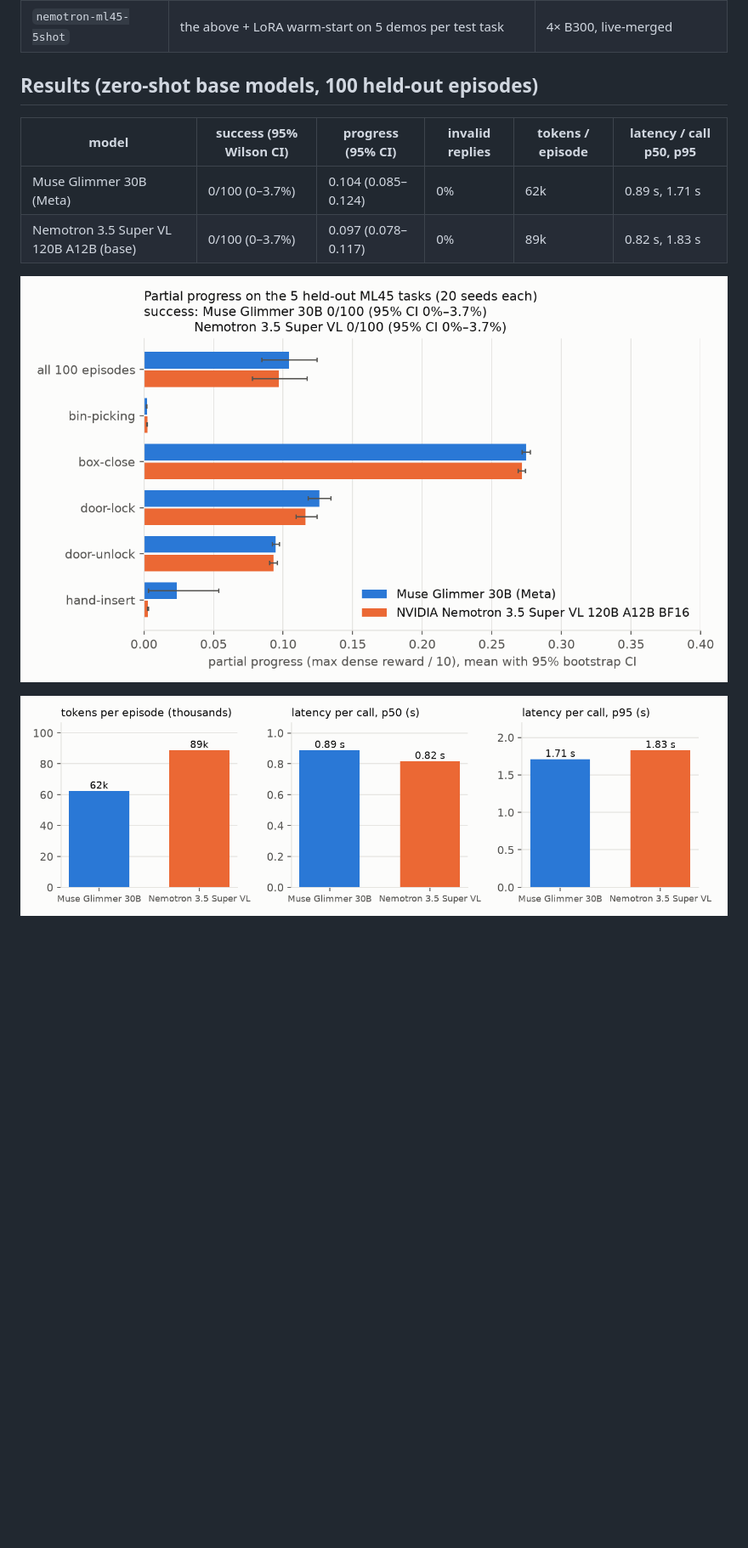
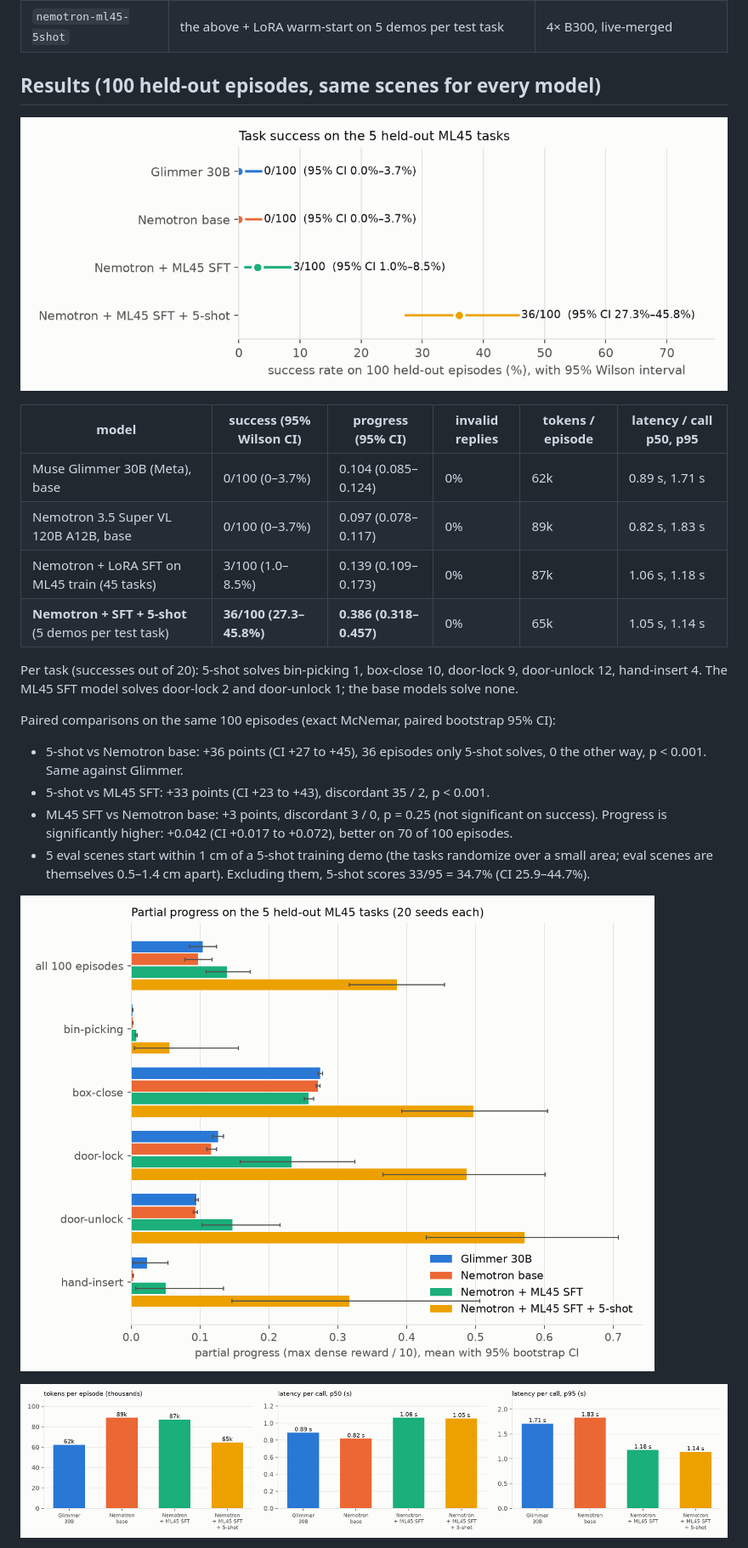
Before and after one commit to Arjunprasaath/robot_task_firework, a Markdown page: README.md, the part around one of its changes. Shown at 85% size. Rendered like a GitHub page; pictures changed too: docs/figures/efficiency.png, docs/figures/progress_by_task.png, docs/figures/success.png (added); blank space fills up the shorter version.

```diff
--- a/README.md
+++ b/README.md
@@ -38,12 +38,25 @@ Replicability:
 | `nemotron-ml45-sft` | Nemotron + LoRA SFT on the 45 training tasks (zero-shot on test) | 4× B300, live-merged |
 | `nemotron-ml45-5shot` | the above + LoRA warm-start on 5 demos per test task | 4× B300, live-merged |
 
-## Results (zero-shot base models, 100 held-out episodes)
+## Results (100 held-out episodes, same scenes for every model)
+
+![Success rate per model](docs/figures/success.png)
 
 | model | success (95% Wilson CI) | progress (95% CI) | invalid replies | tokens / episode | latency / call p50, p95 |
 |---|---|---|---|---|---|
-| Muse Glimmer 30B (Meta) | 0/100 (0–3.7%) | 0.104 (0.085–0.124) | 0% | 62k | 0.89 s, 1.71 s |
-| Nemotron 3.5 Super VL 120B A12B (base) | 0/100 (0–3.7%) | 0.097 (0.078–0.117) | 0% | 89k | 0.82 s, 1.83 s |
+| Muse Glimmer 30B (Meta), base | 0/100 (0–3.7%) | 0.104 (0.085–0.124) | 0% | 62k | 0.89 s, 1.71 s |
+| Nemotron 3.5 Super VL 120B A12B, base | 0/100 (0–3.7%) | 0.097 (0.078–0.117) | 0% | 89k | 0.82 s, 1.83 s |
+| Nemotron + LoRA SFT on ML45 train (45 tasks) | 3/100 (1.0–8.5%) | 0.139 (0.109–0.173) | 0% | 87k | 1.06 s, 1.18 s |
+| **Nemotron + SFT + 5-shot** (5 demos per test task) | **36/100 (27.3–45.8%)** | **0.386 (0.318–0.457)** | 0% | 65k | 1.05 s, 1.14 s |
+
+Per task (successes out of 20): 5-shot solves bin-picking 1, box-close 10, door-lock 9, door-unlock 12, hand-insert 4.
+The ML45 SFT model solves door-lock 2 and door-unlock 1; the base models solve none.
+
+Paired comparisons on the same 100 episodes (exact McNemar, paired bootstrap 95% CI):
+- 5-shot vs Nemotron base: +36 points (CI +27 to +45), 36 episodes only 5-shot solves, 0 the other way, p < 0.001. Same against Glimmer.
+- 5-shot vs ML45 SFT: +33 points (CI +23 to +43), discordant 35 / 2, p < 0.001.
+- ML45 SFT vs Nemotron base: +3 points, discordant 3 / 0, p = 0.25 (not significant on success). Progress is significantly higher: +0.042 (CI +0.017 to +0.072), better on 70 of 100 episodes.
+- 5 eval scenes start within 1 cm of a 5-shot training demo (the tasks randomize over a small area; eval scenes are themselves 0.5–1.4 cm apart). Excluding them, 5-shot scores 33/95 = 34.7% (CI 25.9–44.7%).
 
 ![Partial progress per held-out task](docs/figures/progress_by_task.png)
 
```
Also changed, not shown: other parts of README.md (+5 -5 lines), 3 other files.
